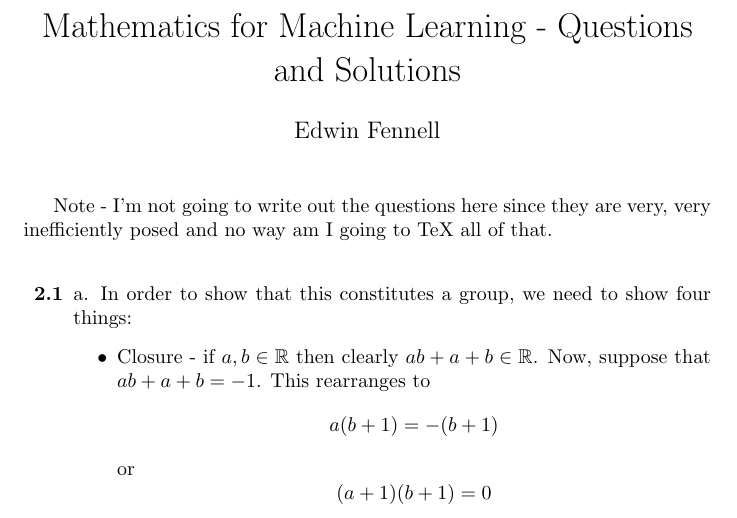
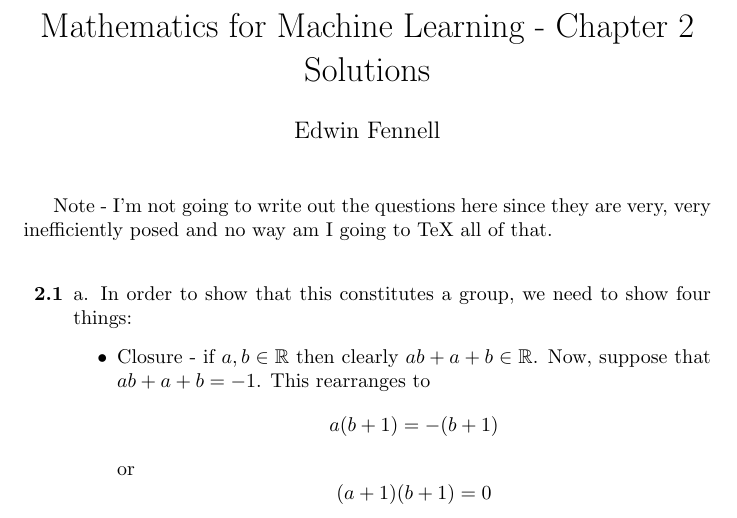
Before and after one commit to Rabbidon/mathematics_of_ml, a LaTeX document (Chapter 2.tex): part of page 1 of 21, cut so that both start at the same text. Compiled offline with pdfLaTeX.

Commit message:
Renamed Chapter 2 files

```diff
--- a/Mathematics of Machine Learning.tex
+++ b/Chapter 2.tex
@@ -6,7 +6,7 @@
 \usepackage{amsthm}
 
 \newcommand{\chapternumber}{2}
-\title{Mathematics for Machine Learning - Questions and Solutions}
+\title{Mathematics for Machine Learning - Chapter \chapternumber\space Solutions}
 \author{Edwin Fennell}
 \date{}
 \newenvironment{QandA}{\begin{enumerate}[label=\chapternumber.\arabic*]\bfseries\boldmath}
```
Also changed, not shown: Chapter 2.pdf (added), Mathematics of Machine Learning.pdf (deleted), 6 other files.
